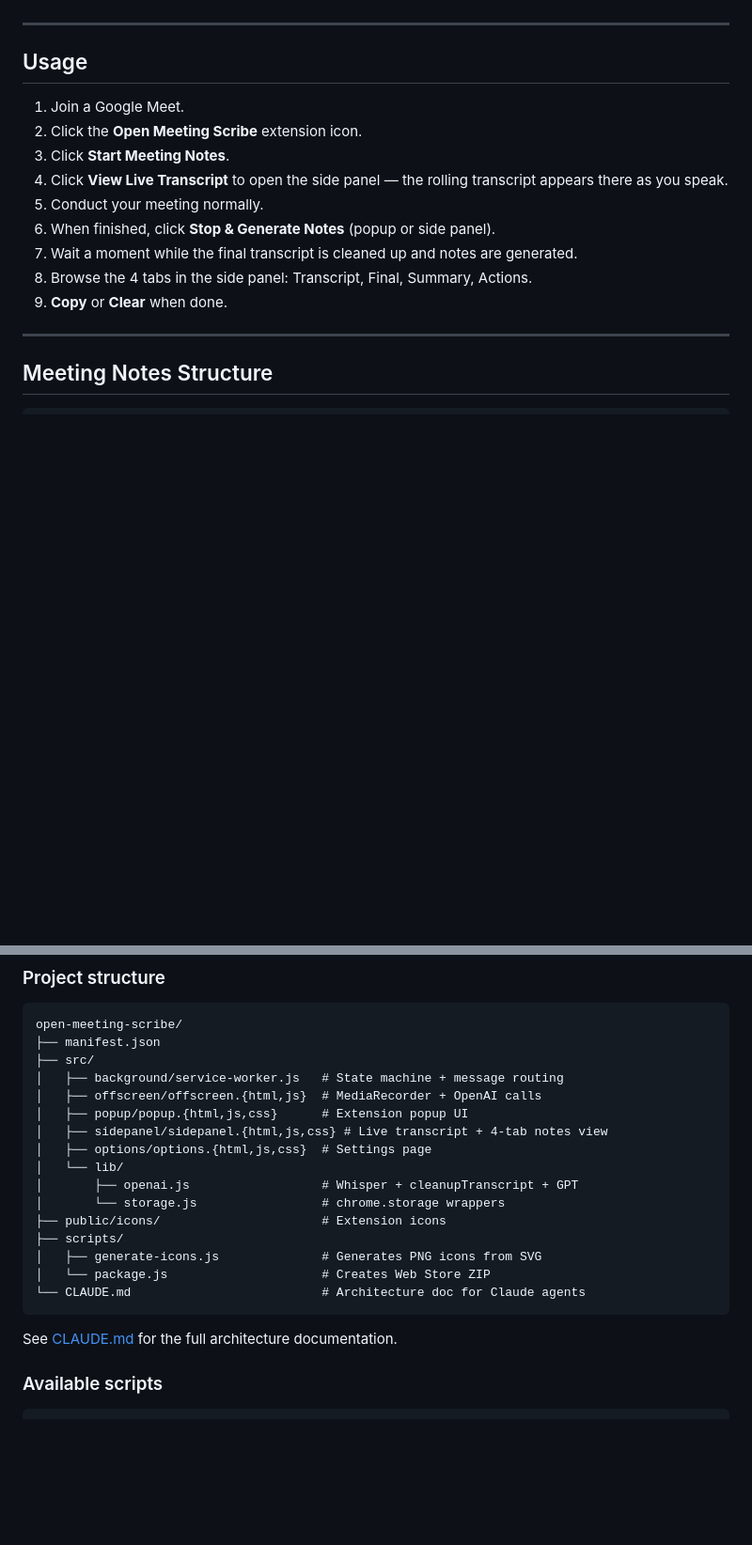
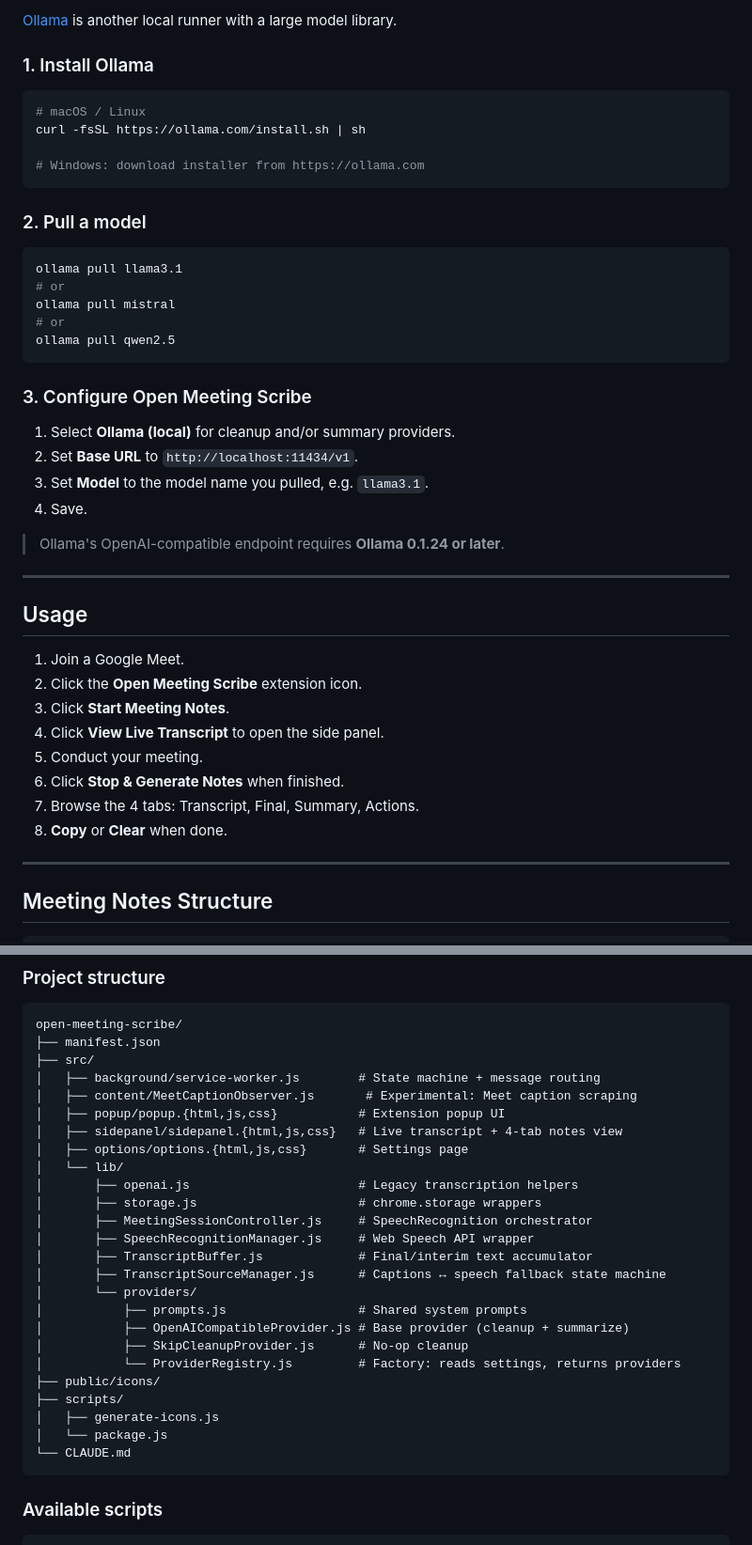
Before and after one commit to nisgoswami/open-meeting-scribe, a Markdown page: README.md, 2 parts joined by grey strips. Shown at 94% size. GitHub-like rendering; blank space fills up the shorter version.

````diff
--- a/README.md
+++ b/README.md
@@ -85,3 +163,32 @@ To access settings later: click the extension icon → gear icon.
+[Ollama](https://ollama.com) is another local runner with a large model library.
+
+### 1. Install Ollama
+
+```bash
+# macOS / Linux
+curl -fsSL https://ollama.com/install.sh | sh
+
+# Windows: download installer from https://ollama.com
+```
+
+### 2. Pull a model
+
+```bash
+ollama pull llama3.1
+# or
+ollama pull mistral
+# or
+ollama pull qwen2.5
+```
+
+### 3. Configure Open Meeting Scribe
+
+1. Select **Ollama (local)** for cleanup and/or summary providers.
+2. Set **Base URL** to `http://localhost:11434/v1`.
+3. Set **Model** to the model name you pulled, e.g. `llama3.1`.
+4. Save.
+
+> Ollama's OpenAI-compatible endpoint requires **Ollama 0.1.24 or later**.
 
 ---
 
@@ -90,12 +197,11 @@ To access settings later: click the extension icon → gear icon.
 1. Join a Google Meet.
 2. Click the **Open Meeting Scribe** extension icon.
 3. Click **Start Meeting Notes**.
-4. Click **View Live Transcript** to open the side panel — the rolling transcript appears there as you speak.
-5. Conduct your meeting normally.
-6. When finished, click **Stop & Generate Notes** (popup or side panel).
-7. Wait a moment while the final transcript is cleaned up and notes are generated.
-8. Browse the 4 tabs in the side panel: Transcript, Final, Summary, Actions.
-9. **Copy** or **Clear** when done.
+4. Click **View Live Transcript** to open the side panel.
+5. Conduct your meeting.
+6. Click **Stop & Generate Notes** when finished.
+7. Browse the 4 tabs: Transcript, Final, Summary, Actions.
+8. **Copy** or **Clear** when done.
 
 ---
 
@@ -126,22 +232,29 @@ Open Questions
 open-meeting-scribe/
 ├── manifest.json
 ├── src/
-│   ├── background/service-worker.js   # State machine + message routing
-│   ├── offscreen/offscreen.{html,js}  # MediaRecorder + OpenAI calls
-│   ├── popup/popup.{html,js,css}      # Extension popup UI
-│   ├── sidepanel/sidepanel.{html,js,css} # Live transcript + 4-tab notes view
-│   ├── options/options.{html,js,css}  # Settings page
+│   ├── background/service-worker.js        # State machine + message routing
+│   ├── content/MeetCaptionObserver.js       # Experimental: Meet caption scraping
+│   ├── popup/popup.{html,js,css}           # Extension popup UI
+│   ├── sidepanel/sidepanel.{html,js,css}   # Live transcript + 4-tab notes view
+│   ├── options/options.{html,js,css}       # Settings page
 │   └── lib/
-│       ├── openai.js                  # Whisper + cleanupTranscript + GPT
-│       └── storage.js                 # chrome.storage wrappers
-├── public/icons/                      # Extension icons
+│       ├── openai.js                       # Legacy transcription helpers
+│       ├── storage.js                      # chrome.storage wrappers
+│       ├── MeetingSessionController.js     # SpeechRecognition orchestrator
+│       ├── SpeechRecognitionManager.js     # Web Speech API wrapper
+│       ├── TranscriptBuffer.js             # Final/interim text accumulator
+│       ├── TranscriptSourceManager.js      # Captions ↔ speech fallback state machine
+│       └── providers/
+│           ├── prompts.js                  # Shared system prompts
+│           ├── OpenAICompatibleProvider.js # Base provider (cleanup + summarize)
+│           ├── SkipCleanupProvider.js      # No-op cleanup
+│           └── ProviderRegistry.js         # Factory: reads settings, returns providers
+├── public/icons/
 ├── scripts/
-│   ├── generate-icons.js              # Generates PNG icons from SVG
-│   └── package.js                     # Creates Web Store ZIP
-└── CLAUDE.md                          # Architecture doc for Claude agents
+│   ├── generate-icons.js
+│   └── package.js
+└── CLAUDE.md
 ```
-
-See [CLAUDE.md](CLAUDE.md) for the full architecture documentation.
 
 ### Available scripts
 
````
Also changed, not shown: other parts of README.md (+106 -38 lines).
